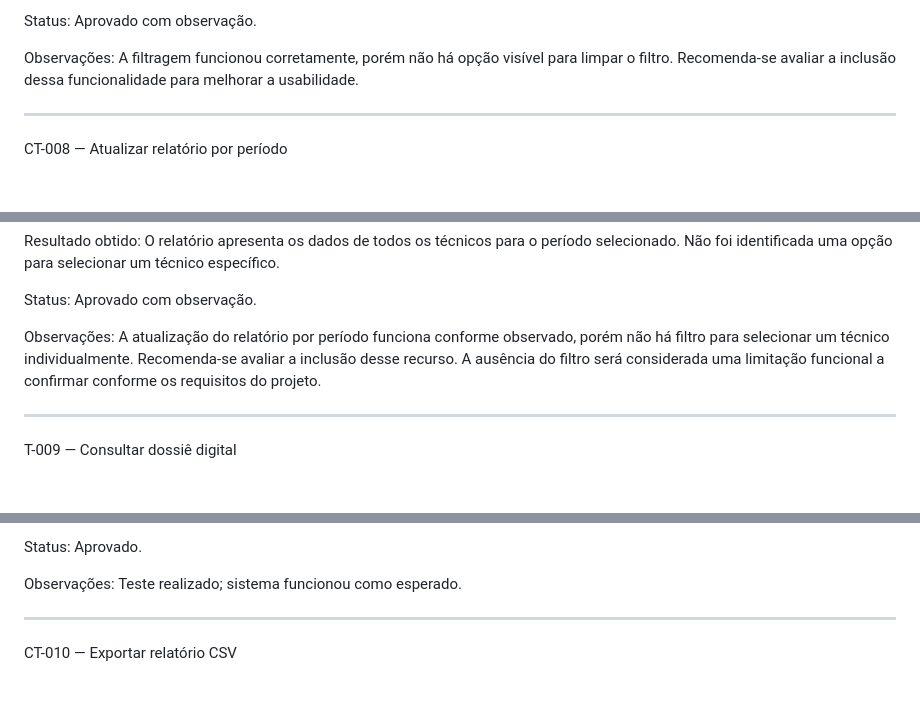
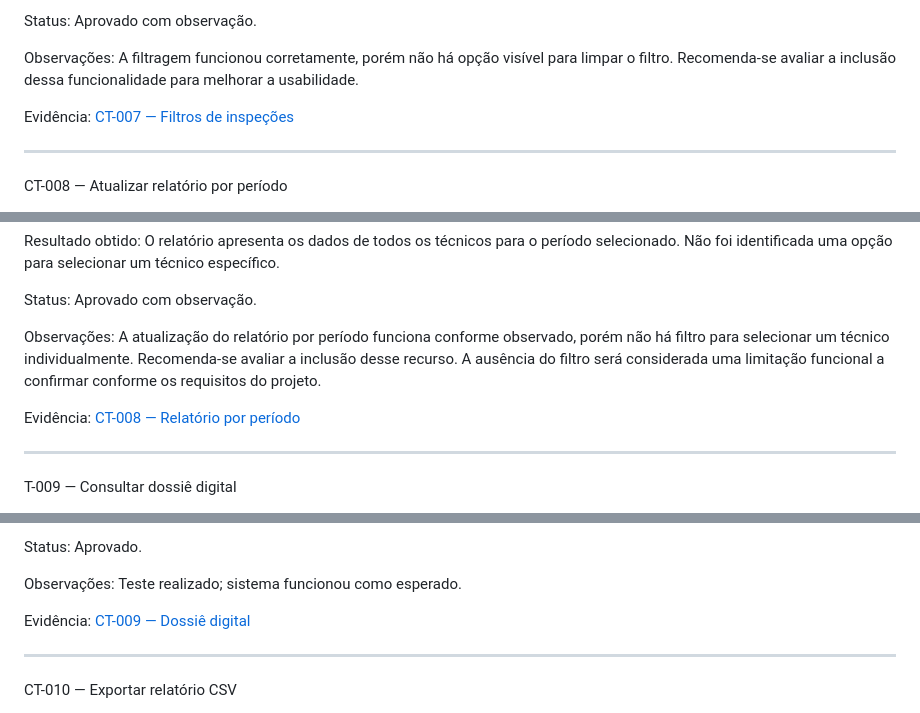
Before and after one commit to castrobruno28/visa-digital, a Markdown page: docs/qa/casos-de-teste.md, 3 parts joined by grey strips. Rendered like a GitHub page; blank space fills up the shorter version.

```diff
--- a/docs/qa/casos-de-teste.md
+++ b/docs/qa/casos-de-teste.md
@@ -177,6 +189,8 @@ Resultado obtido: Os filtros por situação retornaram os registros esperados. N
 Status: Aprovado com observação.
 
 Observações: A filtragem funcionou corretamente, porém não há opção visível para limpar o filtro. Recomenda-se avaliar a inclusão dessa funcionalidade para melhorar a usabilidade.
+
+Evidência: [CT-007 — Filtros de inspeções](../screenshots/CT-007-filtros-inspecoes.png)
 
 ---
 
@@ -203,6 +217,8 @@ Status: Aprovado com observação.
 
 Observações: A atualização do relatório por período funciona conforme observado, porém não há filtro para selecionar um técnico individualmente. Recomenda-se avaliar a inclusão desse recurso. A ausência do filtro será considerada uma limitação funcional a confirmar conforme os requisitos do projeto.
 
+Evidência: [CT-008 — Relatório por período](../screenshots/CT-008-relatorio-por-periodo.png)
+
 ---
 
 T-009 — Consultar dossiê digital
@@ -225,6 +241,8 @@ Resultado obtido: O dossiê digital foi consultado e apresentou as informações
 Status: Aprovado.
 
 Observações: Teste realizado; sistema funcionou como esperado.
+
+Evidência: [CT-009 — Dossiê digital](../screenshots/CT-009-dossie-digital.png)
 
 ---
 
```
Also changed, not shown: other parts of docs/qa/casos-de-teste.md (+14 -0 lines).
